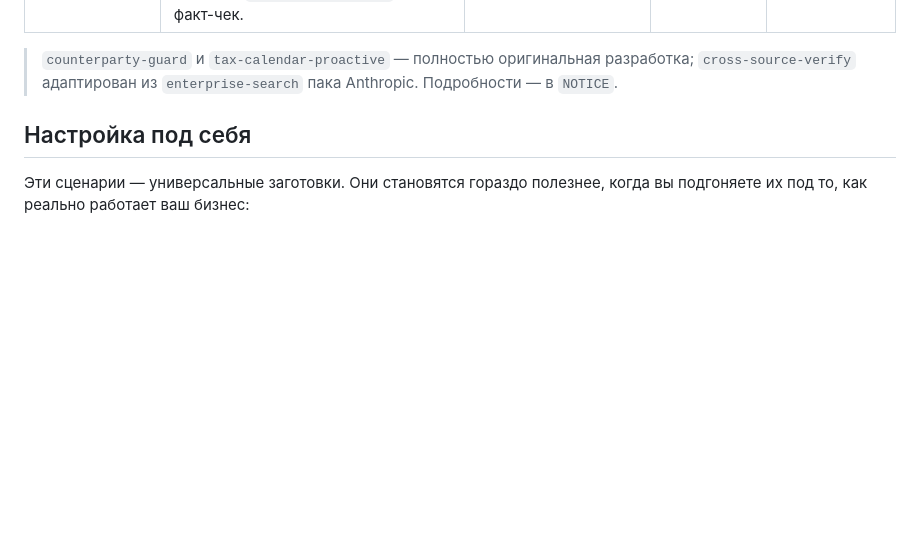
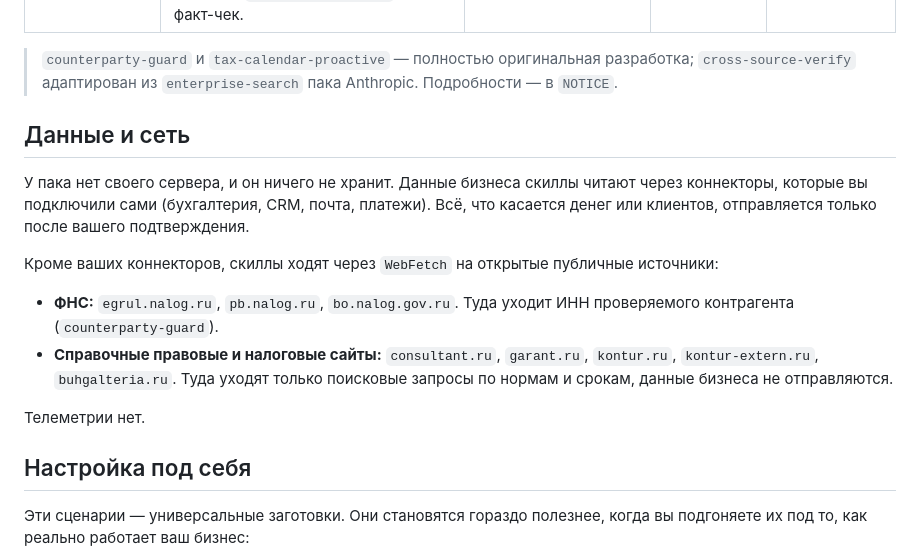
Before and after one commit to ilyautov/small-business-ru, a Markdown page: small-business-ru/README.md, the part around the change. Drawn GitHub-style; blank space fills up the shorter version.

Commit message:
README: раздел «Данные и сеть» (какие внешние хосты читают скиллы) для каталога Claude
Co-Authored-By: Claude Opus 5.5 (1M context) <noreply@anthropic.com>

```diff
--- a/small-business-ru/README.md
+++ b/small-business-ru/README.md
@@ -149,6 +149,17 @@
 
 > `counterparty-guard` и `tax-calendar-proactive` — полностью оригинальная разработка; `cross-source-verify` адаптирован из `enterprise-search` пака Anthropic. Подробности — в `NOTICE`.
 
+## Данные и сеть
+
+У пака нет своего сервера, и он ничего не хранит. Данные бизнеса скиллы читают через коннекторы, которые вы подключили сами (бухгалтерия, CRM, почта, платежи). Всё, что касается денег или клиентов, отправляется только после вашего подтверждения.
+
+Кроме ваших коннекторов, скиллы ходят через `WebFetch` на открытые публичные источники:
+
+- **ФНС:** `egrul.nalog.ru`, `pb.nalog.ru`, `bo.nalog.gov.ru`. Туда уходит ИНН проверяемого контрагента (`counterparty-guard`).
+- **Справочные правовые и налоговые сайты:** `consultant.ru`, `garant.ru`, `kontur.ru`, `kontur-extern.ru`, `buhgalteria.ru`. Туда уходят только поисковые запросы по нормам и срокам, данные бизнеса не отправляются.
+
+Телеметрии нет.
+
 ## Настройка под себя
 
 Эти сценарии — универсальные заготовки. Они становятся гораздо полезнее, когда вы подгоняете их под то, как реально работает ваш бизнес:
```
